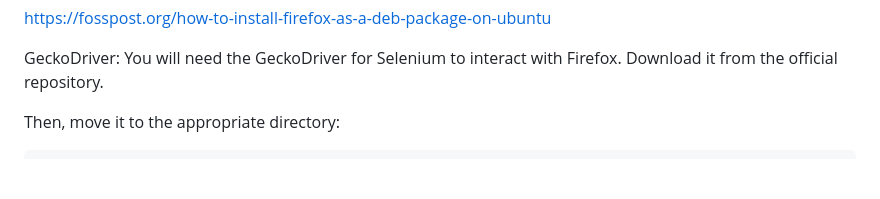
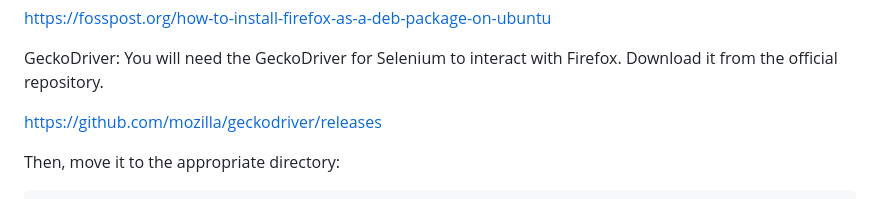
Before and after one commit to levo-777/whats_app_web_phishing_tool, a Markdown page: README.md, the part around the change. GitHub-like rendering; blank space fills up the shorter version.

```diff
--- a/README.md
+++ b/README.md
@@ -27,6 +27,8 @@ https://fosspost.org/how-to-install-firefox-as-a-deb-package-on-ubuntu
 
 
 GeckoDriver: You will need the GeckoDriver for Selenium to interact with Firefox. Download it from the official repository.
+
+https://github.com/mozilla/geckodriver/releases
 
 Then, move it to the appropriate directory:
 
```
